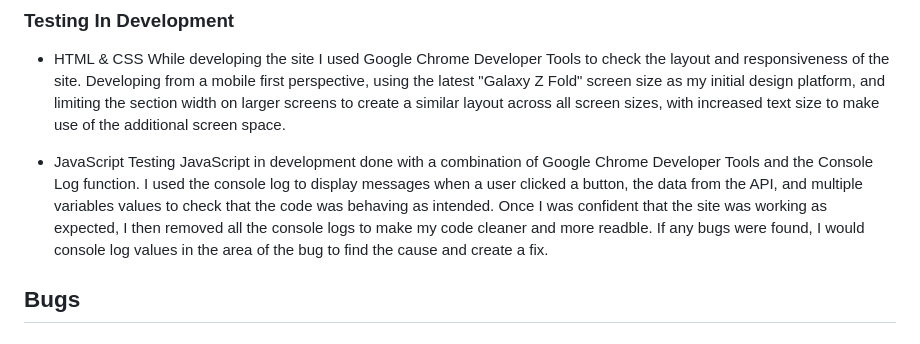
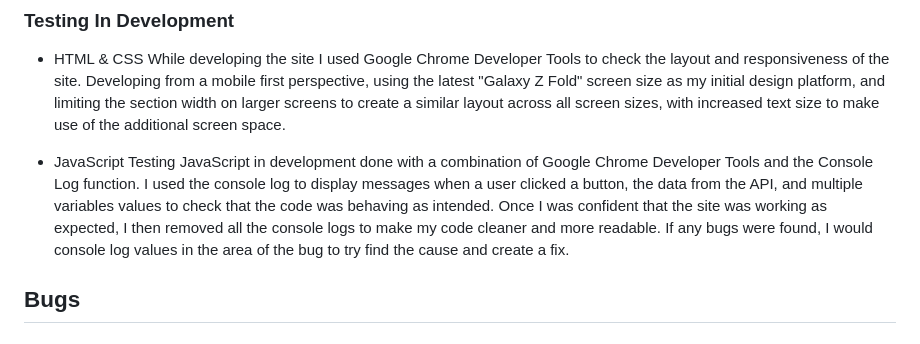
Before and after one commit to KyleMardell/quiz-crunch, a Markdown page: TESTING.md, the part around the change. Drawn GitHub-style.

Commit message:
Edit spelling mistakes in TESTING.md

```diff
--- a/TESTING.md
+++ b/TESTING.md
@@ -45,7 +45,7 @@ User feedback also helped to test for bugs. Any bugs found from user testing are
     While developing the site I used Google Chrome Developer Tools to check the layout and responsiveness of the site. Developing from a mobile first perspective, using the latest "Galaxy Z Fold" screen size as my initial design platform, and limiting the section width on larger screens to create a similar layout across all screen sizes, with increased text size to make use of the additional screen space.
 
 - JavaScript
-    Testing JavaScript in development done with a combination of Google Chrome Developer Tools and the Console Log function. I used the console log to display messages when a user clicked a button, the data from the API, and multiple variables values to check that the code was behaving as intended. Once I was confident that the site was working as expected, I then removed all the console logs to make my code cleaner and more readble. If any bugs were found, I would console log values in the area of the bug to find the cause and create a fix.
+    Testing JavaScript in development done with a combination of Google Chrome Developer Tools and the Console Log function. I used the console log to display messages when a user clicked a button, the data from the API, and multiple variables values to check that the code was behaving as intended. Once I was confident that the site was working as expected, I then removed all the console logs to make my code cleaner and more readable. If any bugs were found, I would console log values in the area of the bug to try find the cause and create a fix.
 
 ## Bugs
 
```
Also changed, not shown: README.md (+1 -1 lines).
